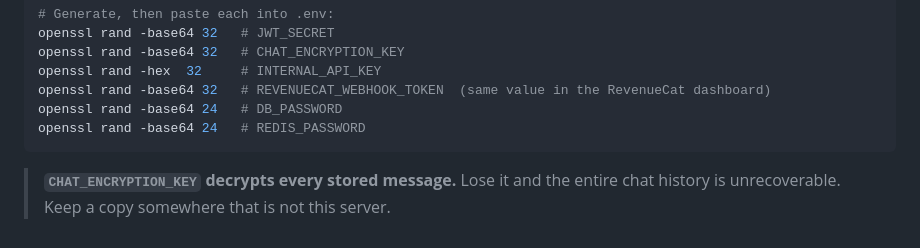
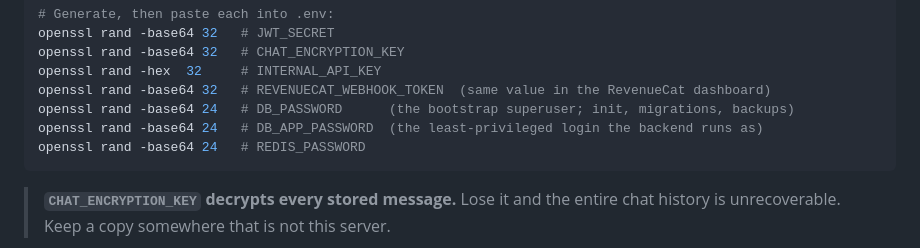
Before and after one commit to canngos/GameBuddy, a Markdown page: DEPLOY.md, the part around the change. Drawn GitHub-style.

Commit message:
docs: DB_APP_PASSWORD in the DEPLOY secrets list
Co-Authored-By: Claude Opus 4.8 <noreply@anthropic.com>
Claude-Session: https://claude.ai/code/session_01SD3QCq5jTKHKkdrppoUXyv

````diff
--- a/DEPLOY.md
+++ b/DEPLOY.md
@@ -92,7 +92,8 @@ openssl rand -base64 32   # JWT_SECRET
 openssl rand -base64 32   # CHAT_ENCRYPTION_KEY
 openssl rand -hex  32     # INTERNAL_API_KEY
 openssl rand -base64 32   # REVENUECAT_WEBHOOK_TOKEN  (same value in the RevenueCat dashboard)
-openssl rand -base64 24   # DB_PASSWORD
+openssl rand -base64 24   # DB_PASSWORD      (the bootstrap superuser; init, migrations, backups)
+openssl rand -base64 24   # DB_APP_PASSWORD  (the least-privileged login the backend runs as)
 openssl rand -base64 24   # REDIS_PASSWORD
 ```
 
````
